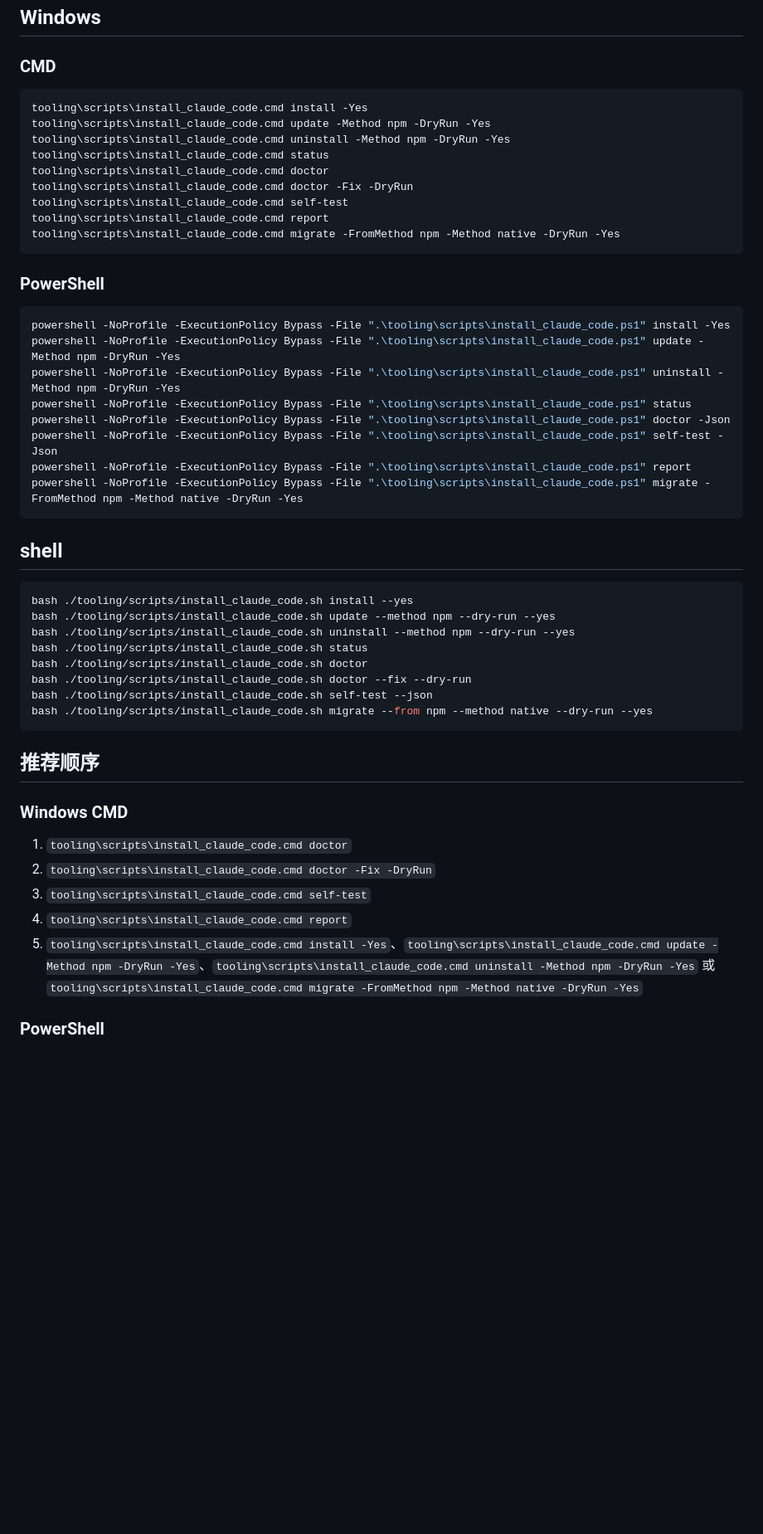
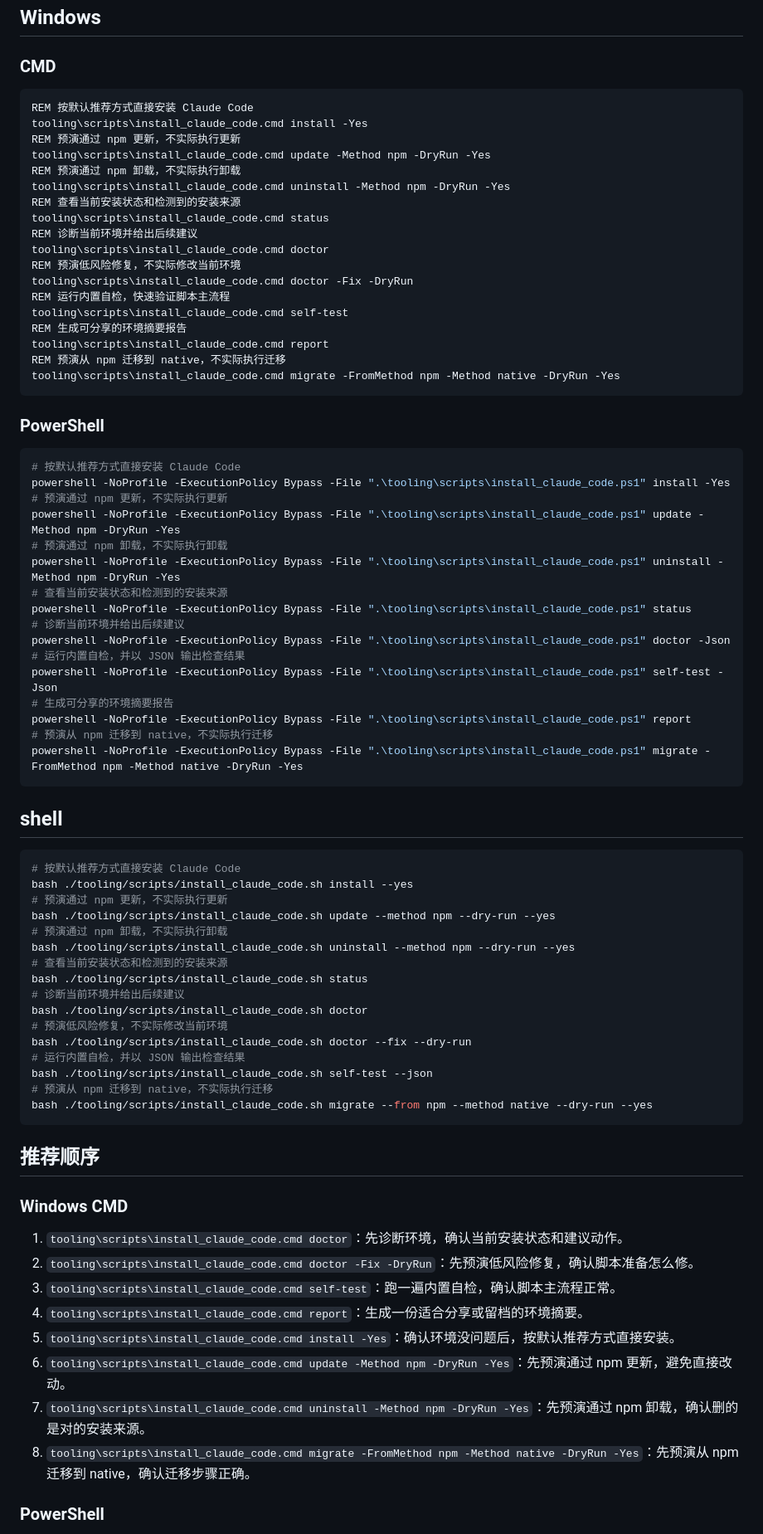
Before and after one commit to MrSuiChuan/claude-code-series, a Markdown page: tooling/docs/usage.md, the part around one of its changes. Shown at 83% size. Drawn GitHub-style; blank space fills up the shorter version.

````diff
--- a/tooling/docs/usage.md
+++ b/tooling/docs/usage.md
@@ -62,40 +62,65 @@
 ### CMD
 
 ```bat
+REM 按默认推荐方式直接安装 Claude Code
 tooling\scripts\install_claude_code.cmd install -Yes
+REM 预演通过 npm 更新，不实际执行更新
 tooling\scripts\install_claude_code.cmd update -Method npm -DryRun -Yes
+REM 预演通过 npm 卸载，不实际执行卸载
 tooling\scripts\install_claude_code.cmd uninstall -Method npm -DryRun -Yes
+REM 查看当前安装状态和检测到的安装来源
 tooling\scripts\install_claude_code.cmd status
+REM 诊断当前环境并给出后续建议
 tooling\scripts\install_claude_code.cmd doctor
+REM 预演低风险修复，不实际修改当前环境
 tooling\scripts\install_claude_code.cmd doctor -Fix -DryRun
+REM 运行内置自检，快速验证脚本主流程
 tooling\scripts\install_claude_code.cmd self-test
+REM 生成可分享的环境摘要报告
 tooling\scripts\install_claude_code.cmd report
+REM 预演从 npm 迁移到 native，不实际执行迁移
 tooling\scripts\install_claude_code.cmd migrate -FromMethod npm -Method native -DryRun -Yes
 ```
 
 ### PowerShell
 
 ```powershell
+# 按默认推荐方式直接安装 Claude Code
 powershell -NoProfile -ExecutionPolicy Bypass -File ".\tooling\scripts\install_claude_code.ps1" install -Yes
+# 预演通过 npm 更新，不实际执行更新
 powershell -NoProfile -ExecutionPolicy Bypass -File ".\tooling\scripts\install_claude_code.ps1" update -Method npm -DryRun -Yes
+# 预演通过 npm 卸载，不实际执行卸载
 powershell -NoProfile -ExecutionPolicy Bypass -File ".\tooling\scripts\install_claude_code.ps1" uninstall -Method npm -DryRun -Yes
+# 查看当前安装状态和检测到的安装来源
 powershell -NoProfile -ExecutionPolicy Bypass -File ".\tooling\scripts\install_claude_code.ps1" status
+# 诊断当前环境并给出后续建议
 powershell -NoProfile -ExecutionPolicy Bypass -File ".\tooling\scripts\install_claude_code.ps1" doctor -Json
+# 运行内置自检，并以 JSON 输出检查结果
 powershell -NoProfile -ExecutionPolicy Bypass -File ".\tooling\scripts\install_claude_code.ps1" self-test -Json
+# 生成可分享的环境摘要报告
 powershell -NoProfile -ExecutionPolicy Bypass -File ".\tooling\scripts\install_claude_code.ps1" report
+# 预演从 npm 迁移到 native，不实际执行迁移
 powershell -NoProfile -ExecutionPolicy Bypass -File ".\tooling\scripts\install_claude_code.ps1" migrate -FromMethod npm -Method native -DryRun -Yes
 ```
 
 ## shell
 
 ```bash
+# 按默认推荐方式直接安装 Claude Code
 bash ./tooling/scripts/install_claude_code.sh install --yes
+# 预演通过 npm 更新，不实际执行更新
 bash ./tooling/scripts/install_claude_code.sh update --method npm --dry-run --yes
+# 预演通过 npm 卸载，不实际执行卸载
 bash ./tooling/scripts/install_claude_code.sh uninstall --method npm --dry-run --yes
+# 查看当前安装状态和检测到的安装来源
 bash ./tooling/scripts/install_claude_code.sh status
+# 诊断当前环境并给出后续建议
 bash ./tooling/scripts/install_claude_code.sh doctor
+# 预演低风险修复，不实际修改当前环境
 bash ./tooling/scripts/install_claude_code.sh doctor --fix --dry-run
+# 运行内置自检，并以 JSON 输出检查结果
 bash ./tooling/scripts/install_claude_code.sh self-test --json
+# 预演从 npm 迁移到 native，不实际执行迁移
 bash ./tooling/scripts/install_claude_code.sh migrate --from npm --method native --dry-run --yes
 ```
 
@@ -103,11 +128,14 @@ bash ./tooling/scripts/install_claude_code.sh migrate --from npm --method native
 
 ### Windows CMD
 
-1. `tooling\scripts\install_claude_code.cmd doctor`
-2. `tooling\scripts\install_claude_code.cmd doctor -Fix -DryRun`
-3. `tooling\scripts\install_claude_code.cmd self-test`
-4. `tooling\scripts\install_claude_code.cmd report`
-5. `tooling\scripts\install_claude_code.cmd install -Yes`、`tooling\scripts\install_claude_code.cmd update -Method npm -DryRun -Yes`、`tooling\scripts\install_claude_code.cmd uninstall -Method npm -DryRun -Yes` 或 `tooling\scripts\install_claude_code.cmd migrate -FromMethod npm -Method native -DryRun -Yes`
+1. `tooling\scripts\install_claude_code.cmd doctor`：先诊断环境，确认当前安装状态和建议动作。
+2. `tooling\scripts\install_claude_code.cmd doctor -Fix -DryRun`：先预演低风险修复，确认脚本准备怎么修。
+3. `tooling\scripts\install_claude_code.cmd self-test`：跑一遍内置自检，确认脚本主流程正常。
+4. `tooling\scripts\install_claude_code.cmd report`：生成一份适合分享或留档的环境摘要。
+5. `tooling\scripts\install_claude_code.cmd install -Yes`：确认环境没问题后，按默认推荐方式直接安装。
+6. `tooling\scripts\install_claude_code.cmd update -Method npm -DryRun -Yes`：先预演通过 npm 更新，避免直接改动。
+7. `tooling\scripts\install_claude_code.cmd uninstall -Method npm -DryRun -Yes`：先预演通过 npm 卸载，确认删的是对的安装来源。
+8. `tooling\scripts\install_claude_code.cmd migrate -FromMethod npm -Method native -DryRun -Yes`：先预演从 npm 迁移到 native，确认迁移步骤正确。
 
 ### PowerShell
 
````
Also changed, not shown: other parts of tooling/docs/usage.md (+15 -9 lines), tooling/README.md (+27 -1 lines).
